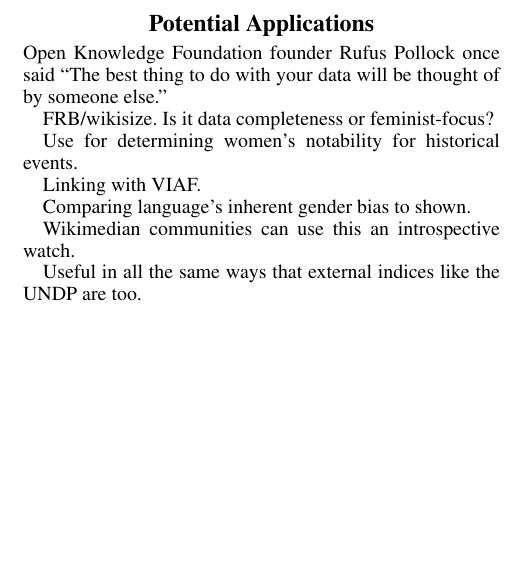
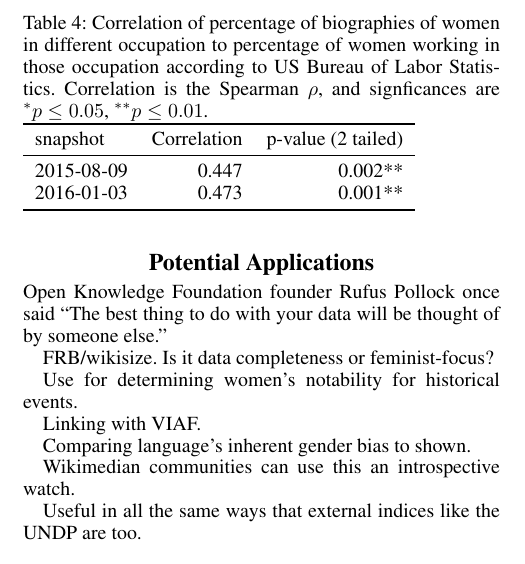
Before and after one commit to notconfusing/WIGI, a LaTeX paper (chi/wigi-dataset-icwsm.tex): part of one column of page 4 of 4, cut at the place of the change, the shorter picture padded with empty space. Compiled offline with pdfLaTeX.

Commit message:
Add data from BLS analysis
Signed-off-by: Harsh Gupta <gupta.harsh96@gmail.com>

```diff
--- a/chi/wigi-dataset-icwsm.tex
+++ b/chi/wigi-dataset-icwsm.tex
@@ -187,6 +187,20 @@
 
 \subsection{Bureau of Labor Statistics}
 
+\begin{table}
+\caption{Correlation of percentage of biographies of women in different
+occupation to percentage of women working in those occupation according to US
+Bureau of Labor Statistics. Correlation is the Spearman $\rho$, and signficances are $ ^*p\leq 0.05 $, $ ^{**}p\leq 0.01$.}
+\label{table:scores}
+\begin{tabular}{lrrrr}
+\toprule
+snapshot &  Correlation  & p-value (2 tailed)  \\
+\midrule
+2015-08-09 & 0.447       & 0.002**  \\
+2016-01-03 & 0.473       & 0.001**  \\
+\bottomrule
+\end{tabular}
+\end{table}
 
  In context with the fact that data quality is rising, this can be taken to mean that as Wikidata becomes more complete it is modelling the real world more.
 
```
Also changed, not shown: chi/wigi-dataset-icwsm.tex (2 more changed lines).
